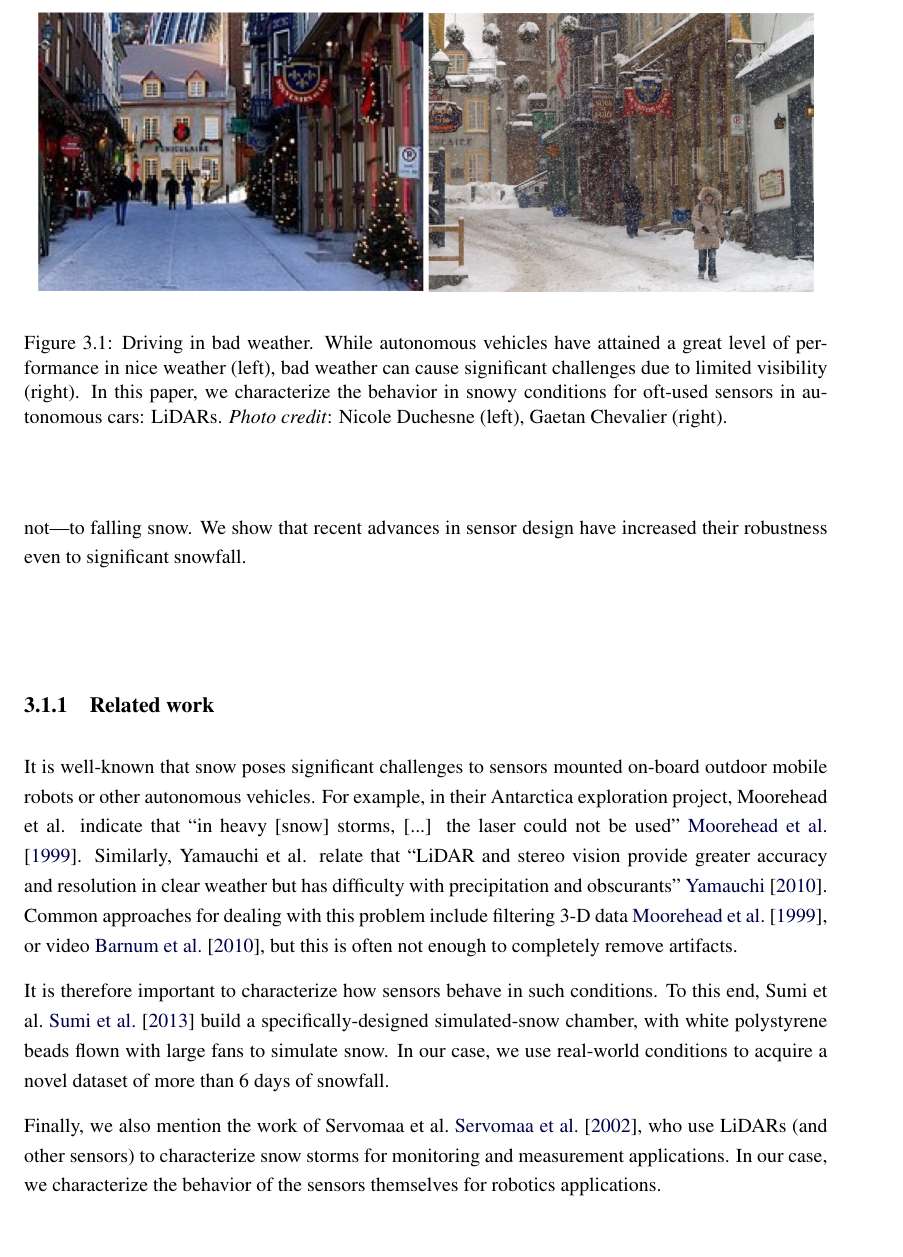
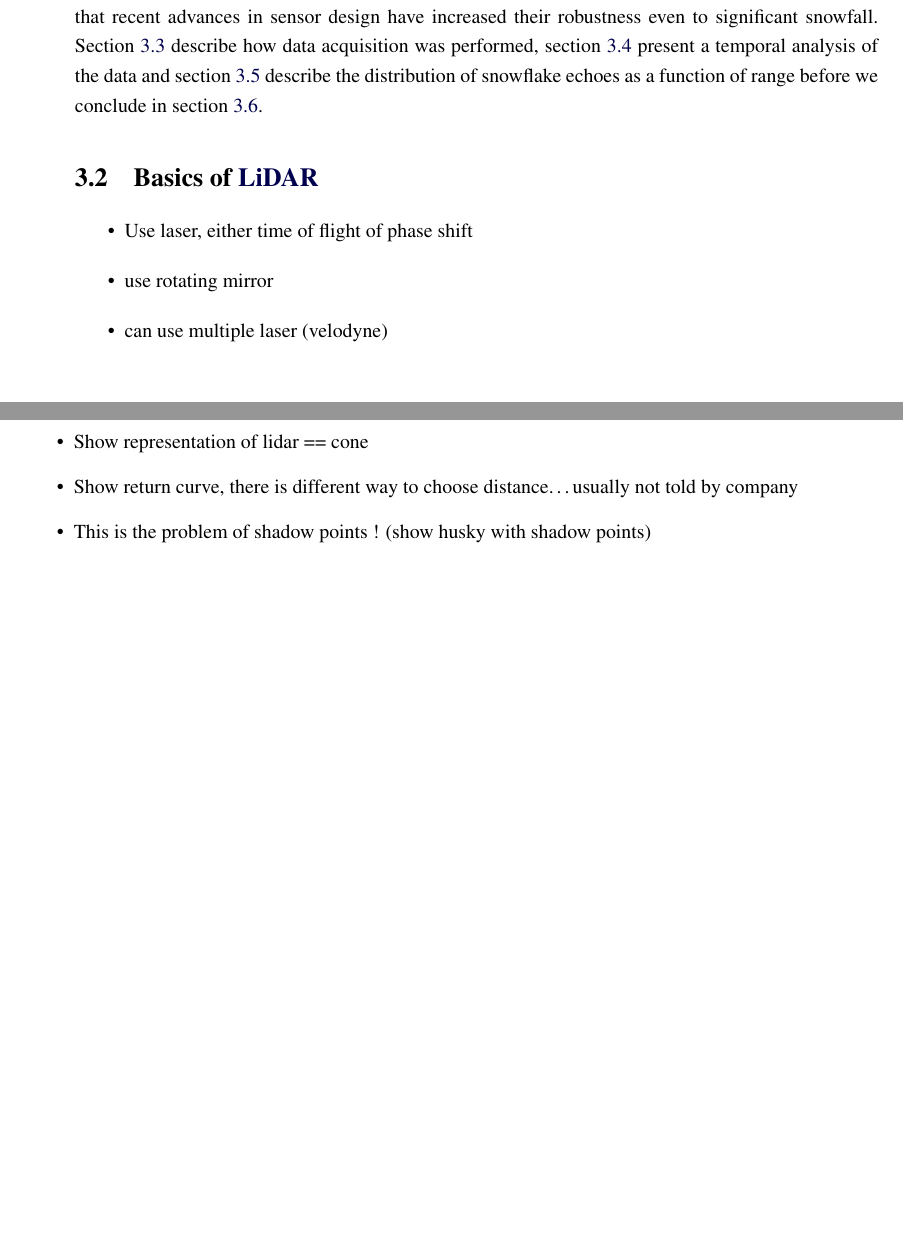
Before and after one commit to smichaud/ThesisMaster, a LaTeX thesis (Thesis/907192552.tex, which reads Thesis/tex/chap_lidar/basics.tex, Thesis/tex/chap_lidar/intro.tex): part of page 24 of 46 before the commit and two parts of pages 21 and 22 of 42 after it, the two joined at a grey line, cut at the place of the change, the shorter picture padded with empty space. Compiled offline with pdfLaTeX.

Commit message:
first draft of the changed lidar snow intro

```diff
--- /dev/null
+++ b/Thesis/tex/chap_lidar/basics.tex
@@ -0,0 +1,11 @@
+\section{Basics of \gls{lidar}}
+\label{sec:chap_lidar_intro}
+
+\begin{itemize}
+    \item Use laser, either time of flight of phase shift
+    \item use rotating mirror
+    \item can use multiple laser (velodyne)
+    \item Show representation of lidar == cone
+    \item Show return curve, there is different way to choose distance\dots usually not told by company
+    \item This is the problem of shadow points ! (show husky with shadow points)
+\end{itemize}
--- a/Thesis/tex/chap_lidar/intro.tex
+++ b/Thesis/tex/chap_lidar/intro.tex
@@ -1,41 +1,4 @@
 \section{Introduction}
 \label{sec:chap_lidar_intro}
 
-The robustness of autonomous vehicles has increased prodigiously in the recent years. While long-range autonomous driving on the highway has been around for decades already~\cite{Pomerleau_1996_616}, advances in mapping, 3D data processing and computer vision have enabled cars to drive autonomously for thousands of miles in unconstrained, city environments~\cite{urmson2008autonomous}. While this surely is an impressive feat, one quickly notes that most of these miles have been logged in California weather, which provides optimal operating conditions for sensors such as LiDARs. In order for these systems to gain acceptance worldwide, it is crucial that they could be operated in more challenging weather conditions, such as rain, fog and snow.
-
-As we strive to make autonomous vehicles more adaptable to varying weather conditions, it is important to understand how sensors will behave in such conditions. Of particular interest, snowy conditions may cause challenging situations for sensors such as LiDARs. Indeed, the laser beams emitted may illuminate the snowflakes themselves, thus providing echoes that do not correspond to real obstacles. Consider fig.~\ref{fig:good-bad-weather} for example. The same scene appears drastically different depending on whether it was captured on a clear or snowy day. While programmable lighting may help circumvent this problem~\cite{tamburo2014programmable}, current LiDARs may fail under such circumstances.
-
-In this paper, our main contribution is to provide a characterization of the behavior of four well-known LiDARs in snowy conditions. Through an extensive empirical study performed on a novel dataset captured under varying degrees of snowfall, we evaluate how much these LiDARs are sensitive---or not---to falling snow. We show that recent advances in sensor design have increased their robustness even to significant snowfall.
-
-\begin{figure}
-    \begin{center}
-        \includegraphics[width=.48\linewidth]{./img/chap_lidar/summer.jpg}
-        \includegraphics[width=.48\linewidth]{./img/chap_lidar/winter.jpg}
-    \end{center}
-    \caption{Driving in bad weather. While autonomous vehicles have attained a great level of performance in nice weather (left), bad weather can cause significant challenges due to limited visibility (right). In this paper, we characterize the behavior in snowy conditions for oft-used sensors in autonomous cars: LiDARs. \emph{Photo credit}: Nicole Duchesne (left), Gaetan Chevalier (right).}
-    \label{fig:good-bad-weather}
-\end{figure}
-
-\subsection{Related work}
-
-It is well-known that snow poses significant challenges to sensors mounted on-board outdoor mobile robots or other autonomous vehicles. For example, in their Antarctica exploration project, Moorehead et al. indicate that ``in heavy [snow] storms, [...] the laser could not be used''~\cite{Moorehead_1999_2122}. Similarly, Yamauchi et al. relate that ``LiDAR and stereo vision provide greater accuracy and resolution in clear weather but has difficulty with precipitation and obscurants''~\cite{yamauchi2010fusing}. Common approaches for dealing with this problem include filtering 3-D data~\cite{Moorehead_1999_2122}, or video~\cite{barnum2010analysis}, but this is often not enough to completely remove artifacts.
-
-It is therefore important to characterize how sensors behave in such conditions. To this end, Sumi et al.~\cite{sumi-arso-13} build a specifically-designed simulated-snow chamber, with white polystyrene beads flown with large fans to simulate snow. In our case, we use real-world conditions to acquire a novel dataset of more than 6 days of snowfall.
-
-Finally, we also mention the work of Servomaa et al.~\cite{servomaa2002snowfall}, who use LiDARs (and other sensors) to characterize snow storms for monitoring and measurement applications. In our case, we characterize the behavior of the sensors themselves for robotics applications.
-
-% Less related: ground-penetrating radar to analyze polar ice-sheets~\cite{lever2013autonomous}.
-
-
-
-% autonomous vehicles more and more robust (cite efforts from Google/CMU/etc.)
-% thousands of miles accumulated
-% but in what weather?
-
-% as we strive to make autonomous vehicles more adaptable to various weather conditions, it's important to understand how sensors behave in such conditions.
-% of particular interest, snowy conditions may cause challenging situations for ...
-% show example of particularly bad snow scenes
-% vision in bad weather (Srinivas) -- active lighting
-% characterization of _real_ sensors, in _real_ snowy conditions, ranging from ... to ...
-
-% through a thorough analysis of this novel dataset, we show that most of the 3D sensors are indeed robust to significant snowfall (due to their own internal filtering algorithms), and that they're ok to work ``out of the box''.
+An internal representation of the environment is essential for robots to perform the various tasks for which they are designed. This representation is almost inevitably constructed from available sensors data. Unfortunately, measurements are always noisy and are limited to a particular type of data (e.g., speed, distance) in a specific interval. While these limitations can be of little influence for some simple problems, ignoring them can cause serious misunderstanding of the scene and lead to the failure of the tasks, potentially causing breakage to the robot or injuring humans. As we will see in this chapter, \gls{lidar}s enable us to assess the three-dimensional structure the environment, but they are especially noisy when measuring particles or small objects. Challenging environments such as forests and falling snow conditions are full of such structures. Characterizing how \gls{lidar}s will react in those conditions will allow us to develop more robust and versatile algorithms. In this chapter, we will first introduce the basics of \gls{lidar}s operation (in section ~\ref{sec:chap_lidar_basics}). We will follow up with our main contribution, that is to provide a characterization of the behavior of four well-known \gls{lidar}s in snowy conditions. Through an extensive empirical study performed on a novel dataset captured under varying degrees of snowfall, we evaluate how much these LiDARs are sensitive---or not---to falling snow. We show that recent advances in sensor design have increased their robustness even to significant snowfall. Section~\ref{sec:chap_lidar_data_acquisition} describe how data acquisition was performed, section~\ref{sec:chap_lidar_temporal} present a temporal analysis of the data and section~\ref{sec:chap_lidar_histo} describe the distribution of snowflake echoes as a function of range before we conclude in section~\ref{sec:chap_lidar_conclu}.
```
Also changed, not shown: Thesis/tex/chap_lidar/abstract.tex (deleted, +0 -4 lines), Thesis/tex/chap_lidar/chap_lidar.tex (+1 -6 lines), Thesis/tex/chap_lidar/conclusion.tex (+1 -0 lines), Thesis/tex/notes.tex (+0 -21 lines).
